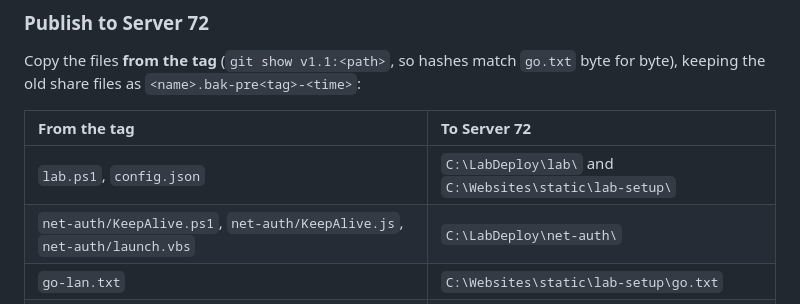
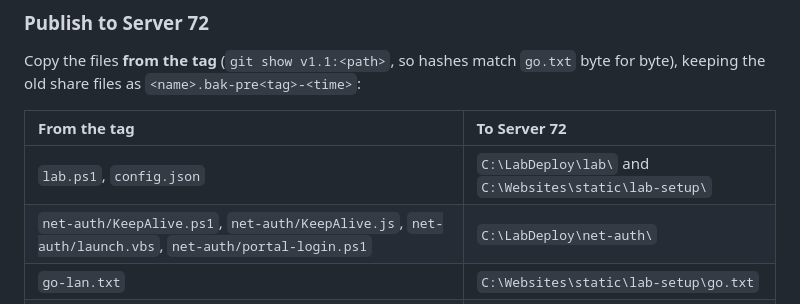
Before and after one commit to X66CLRF/lab-setup, a Markdown page: README.md, the part around the change. Drawn GitHub-style.

Commit message:
docs(readme): publish portal-login.ps1 to the share
Co-Authored-By: Claude Opus 5.5 <noreply@anthropic.com>

```diff
--- a/README.md
+++ b/README.md
@@ -103,7 +103,7 @@ Copy the files **from the tag** (`git show v1.1:<path>`, so hashes match `go.txt
 | From the tag | To Server 72 |
 | :--- | :--- |
 | `lab.ps1`, `config.json` | `C:\LabDeploy\lab\` and `C:\Websites\static\lab-setup\` |
-| `net-auth/KeepAlive.ps1`, `net-auth/KeepAlive.js`, `net-auth/launch.vbs` | `C:\LabDeploy\net-auth\` |
+| `net-auth/KeepAlive.ps1`, `net-auth/KeepAlive.js`, `net-auth/launch.vbs`, `net-auth/portal-login.ps1` | `C:\LabDeploy\net-auth\` |
 | `go-lan.txt` | `C:\Websites\static\lab-setup\go.txt` |
 | `lan/web.config` | `C:\Websites\static\lab-setup\web.config` |
 
```
